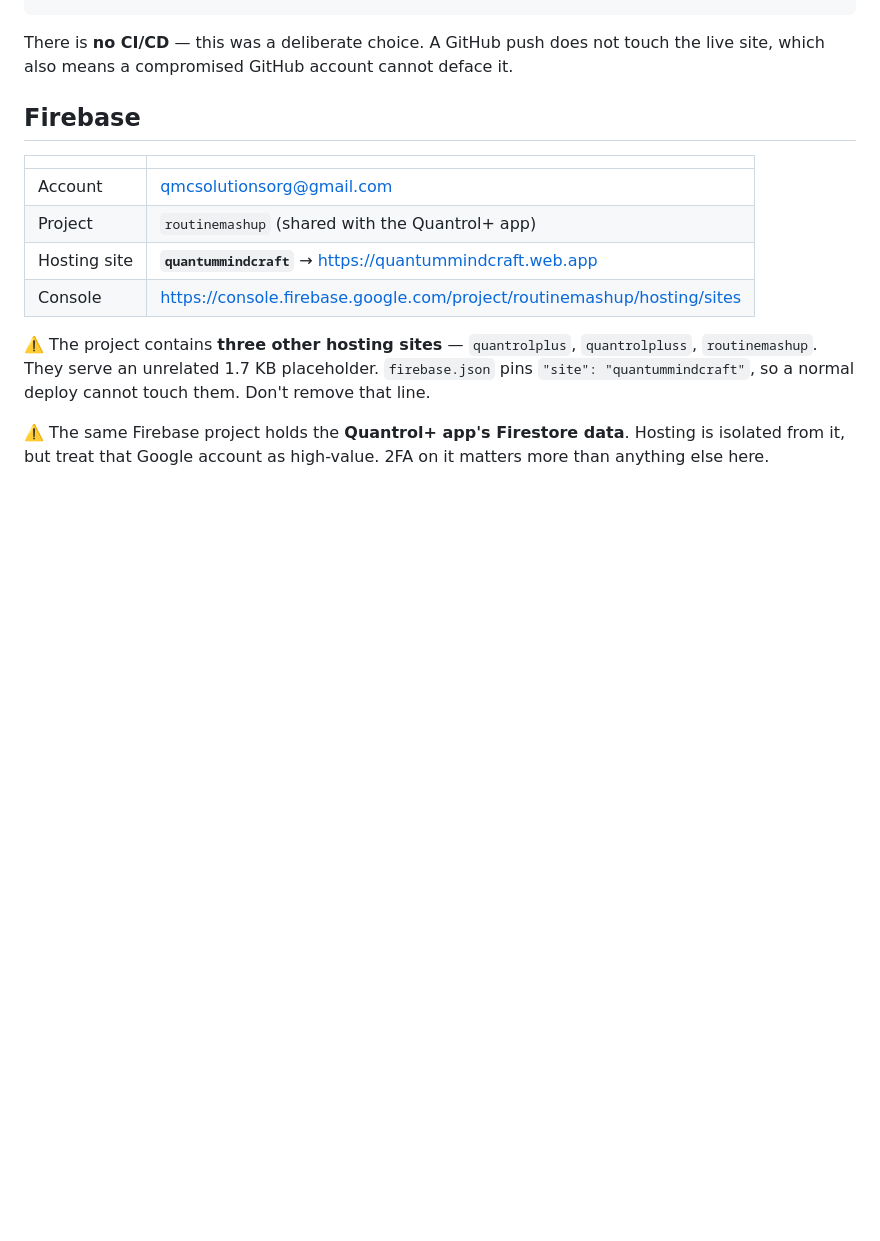
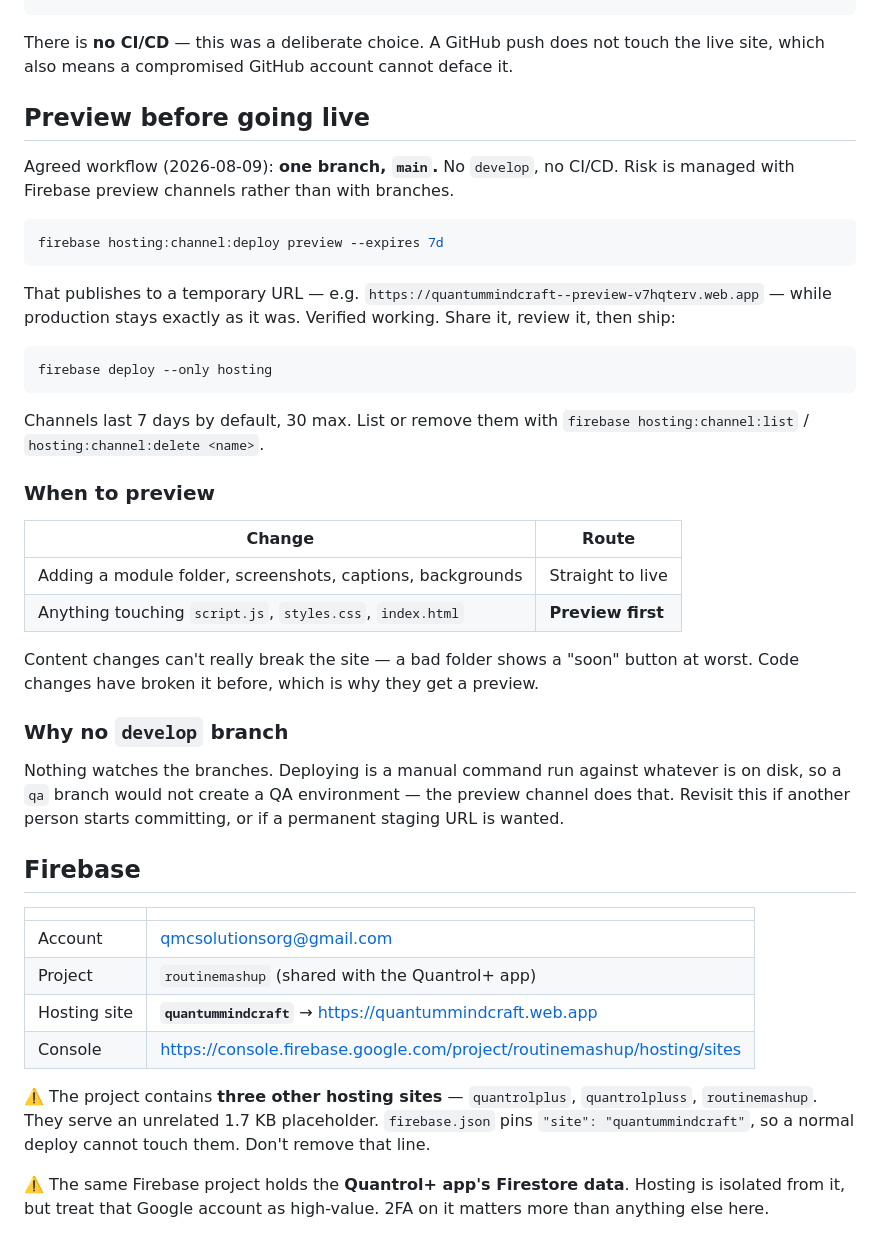
Before and after one commit to qmcsolutionsorg/quantummindcraft-website, a Markdown page: docs/DEPLOYMENT.md, the part around the change. GitHub-like rendering; blank space fills up the shorter version.

Commit message:
Document the agreed deploy workflow: main only, preview channels for code
One branch. Risk handled with Firebase preview channels rather than a
develop/qa branch, since with manual deploys a branch creates no
environment — nothing watches branches and deploy runs against whatever
is on disk.

- content changes ship straight to live
- code changes go to a preview URL for review first
- verified: a channel deploy published to a temporary URL while
  production stayed untouched

Co-Authored-By: Claude Opus 5 (1M context) <noreply@anthropic.com>

````diff
--- a/docs/DEPLOYMENT.md
+++ b/docs/DEPLOYMENT.md
@@ -30,6 +30,44 @@ git push
 There is **no CI/CD** — this was a deliberate choice. A GitHub push does not
 touch the live site, which also means a compromised GitHub account cannot
 deface it.
+
+## Preview before going live
+
+Agreed workflow (2026-08-09): **one branch, `main`.** No `develop`, no CI/CD.
+Risk is managed with Firebase preview channels rather than with branches.
+
+```bash
+firebase hosting:channel:deploy preview --expires 7d
+```
+
+That publishes to a temporary URL — e.g.
+`https://quantummindcraft--preview-v7hqterv.web.app` — while production stays
+exactly as it was. Verified working. Share it, review it, then ship:
+
+```bash
+firebase deploy --only hosting
+```
+
+Channels last 7 days by default, 30 max. List or remove them with
+`firebase hosting:channel:list` / `hosting:channel:delete <name>`.
+
+### When to preview
+
+| Change | Route |
+|---|---|
+| Adding a module folder, screenshots, captions, backgrounds | Straight to live |
+| Anything touching `script.js`, `styles.css`, `index.html` | **Preview first** |
+
+Content changes can't really break the site — a bad folder shows a "soon"
+button at worst. Code changes have broken it before, which is why they get a
+preview.
+
+### Why no `develop` branch
+
+Nothing watches the branches. Deploying is a manual command run against
+whatever is on disk, so a `qa` branch would not create a QA environment — the
+preview channel does that. Revisit this if another person starts committing, or
+if a permanent staging URL is wanted.
 
 ## Firebase
 
````
